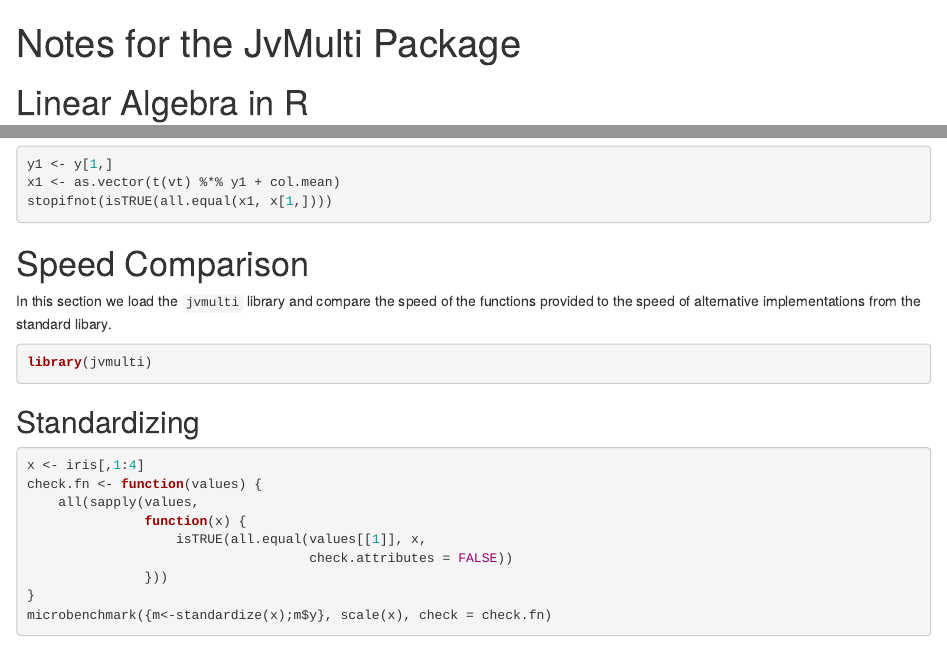
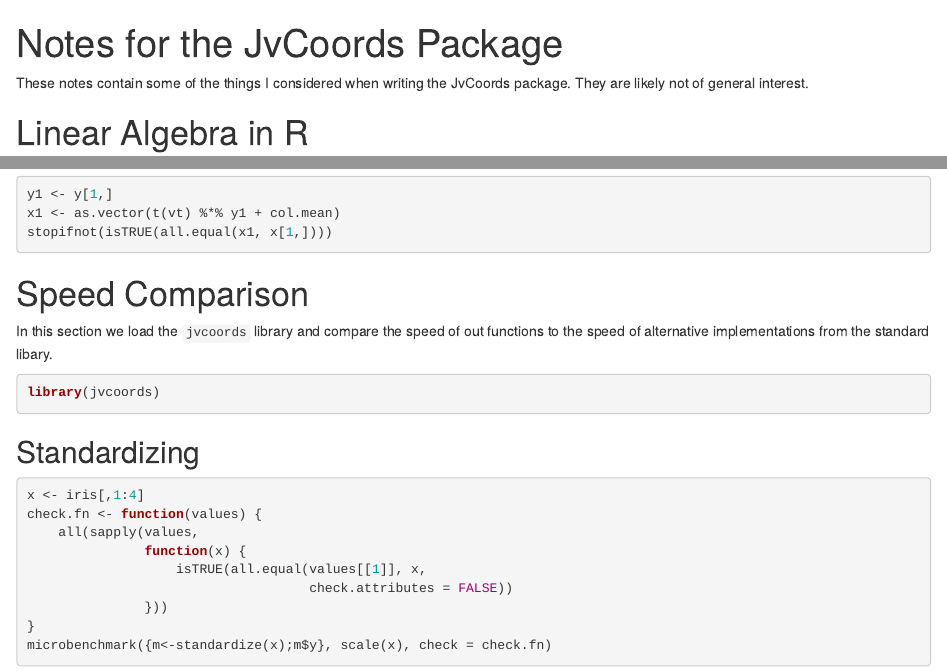
Before and after one commit to seehuhn/jvcoords, an R Markdown document (notes/notes.Rmd): the page in a window 1100 px wide, from its top, and a second part further down, joined at a grey line. Rendered offline with R 4.5, knitr and Pandoc, with nearby package versions; code that draws random numbers runs with fixed seeds of ours; some code elsewhere in the file could not run offline.

Commit message:
rename the package to jvcoords, in preparation for publication

````diff
--- a/notes/notes.Rmd
+++ b/notes/notes.Rmd
@@ -1,10 +1,13 @@
 ---
-title: "Notes for the JvMulti Package"
+title: "Notes for the JvCoords Package"
 output:
   html_notebook:
     number_sections: yes
     toc: yes
 ---
+
+These notes contain some of the things I considered when writing the JvCoords
+package.  They are likely not of general interest.
 
 # Linear Algebra in R
 
@@ -510,12 +513,12 @@
 
 # Speed Comparison
 
-In this section we load the `jvmulti` library and compare the speed
-of the functions provided to the speed of alternative implementations from
+In this section we load the `jvcoords` library and compare the speed
+of out functions to the speed of alternative implementations from
 the standard libary.
 
 ```{r}
-library(jvmulti)
+library(jvcoords)
 ```
 
 ## Standardizing
````
Also changed, not shown: notes/notes.Rmd (2 more changed lines), 9 other files.
